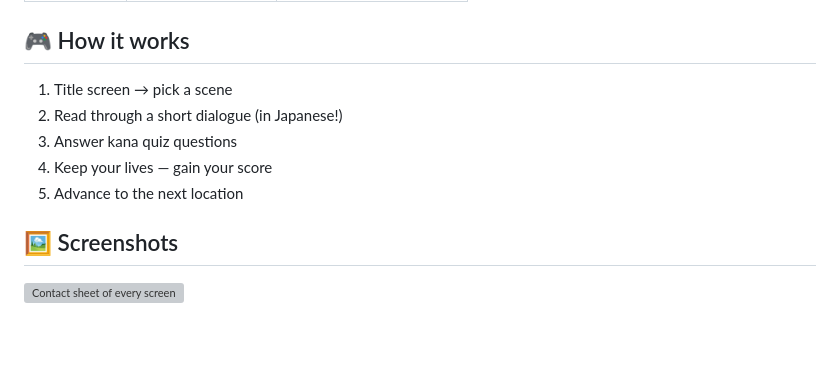
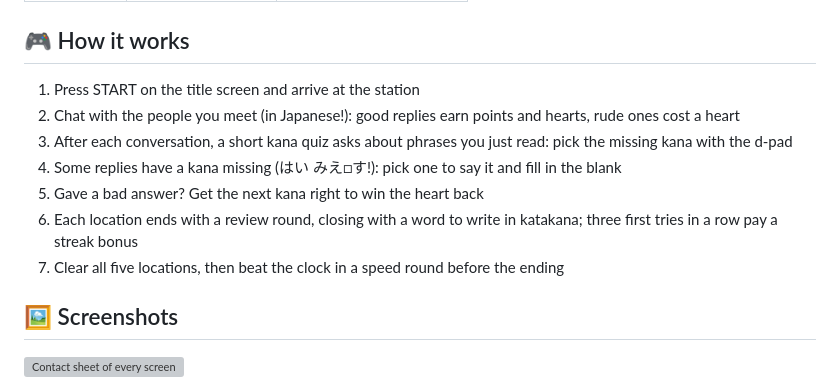
Before and after one commit to cv/kananeko, a Markdown page: README.md, the part around the change. Drawn GitHub-style; blank space fills up the shorter version; grey boxes are pictures that could not be loaded.

Commit message:
docs: describe the new kana rounds in the README
How it works now covers the rounds after each conversation, fill-in
replies, winning hearts back, the katakana review question, streaks
and the speed round. It also starts at the station rather than with
a scene picker, which the game never had.

```diff
--- a/README.md
+++ b/README.md
@@ -18,11 +18,13 @@ The whole thing is hand-assembled from TypeScript. No engine, no SDK — just ra
 
 ## 🎮 How it works
 
-1. Title screen → pick a scene
-2. Read through a short dialogue (in Japanese!)
-3. Answer kana quiz questions
-4. Keep your lives — gain your score
-5. Advance to the next location
+1. Press START on the title screen and arrive at the station
+2. Chat with the people you meet (in Japanese!): good replies earn points and hearts, rude ones cost a heart
+3. After each conversation, a short kana quiz asks about phrases you just read: pick the missing kana with the d-pad
+4. Some replies have a kana missing (はい みえ□す!): pick one to say it and fill in the blank
+5. Gave a bad answer? Get the next kana right to win the heart back
+6. Each location ends with a review round, closing with a word to write in katakana; three first tries in a row pay a streak bonus
+7. Clear all five locations, then beat the clock in a speed round before the ending
 
 ## 🖼️ Screenshots
 
```
